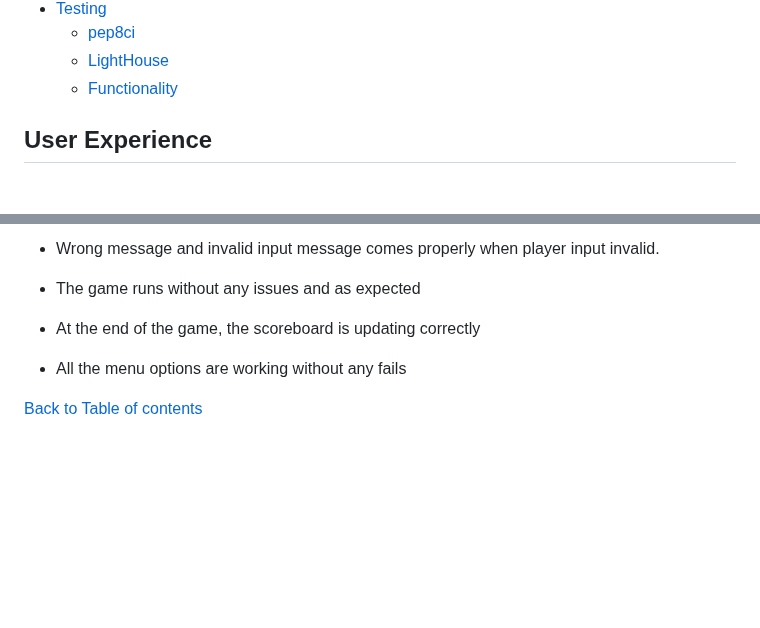
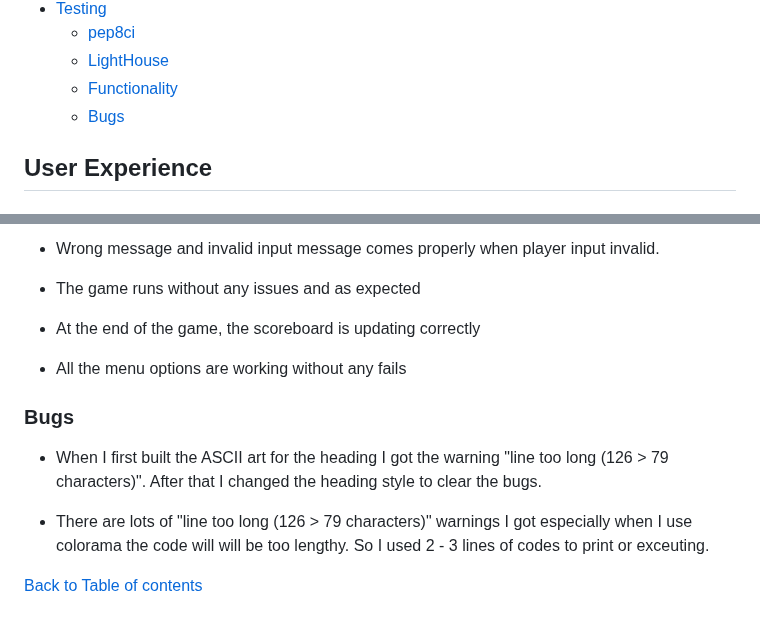
Before and after one commit to naisepaul/math-challenge, a Markdown page: README.md, 2 parts joined by grey strips. Drawn GitHub-style; blank space fills up the shorter version.

Commit message:
Added bug details to README

```diff
--- a/README.md
+++ b/README.md
@@ -43,6 +43,7 @@ Welcome to the [Math Challenge](https://math-challenge-8e3b27978092.herokuapp.co
     - [pep8ci](#python-validation)
     - [LightHouse](#lighthouse)
     - [Functionality](#functionality)
+    - [Bugs](#bugs)
 
 
 ## User Experience
@@ -302,4 +303,11 @@ Welcome to the [Math Challenge](https://math-challenge-8e3b27978092.herokuapp.co
 
 - All the menu options are working without any fails
 
+### Bugs
+
+ - When I first built the ASCII art for the heading I got the warning "line too long (126 > 79 characters)". After that I changed the heading style to clear the bugs.
+
+ - There are lots of "line too long (126 > 79 characters)" warnings I got especially when I use colorama the code will will be too lengthy. So I used 2 - 3 lines of codes to print or exceuting.
+
+
 [Back to Table of contents](#table-of-contents)
```
